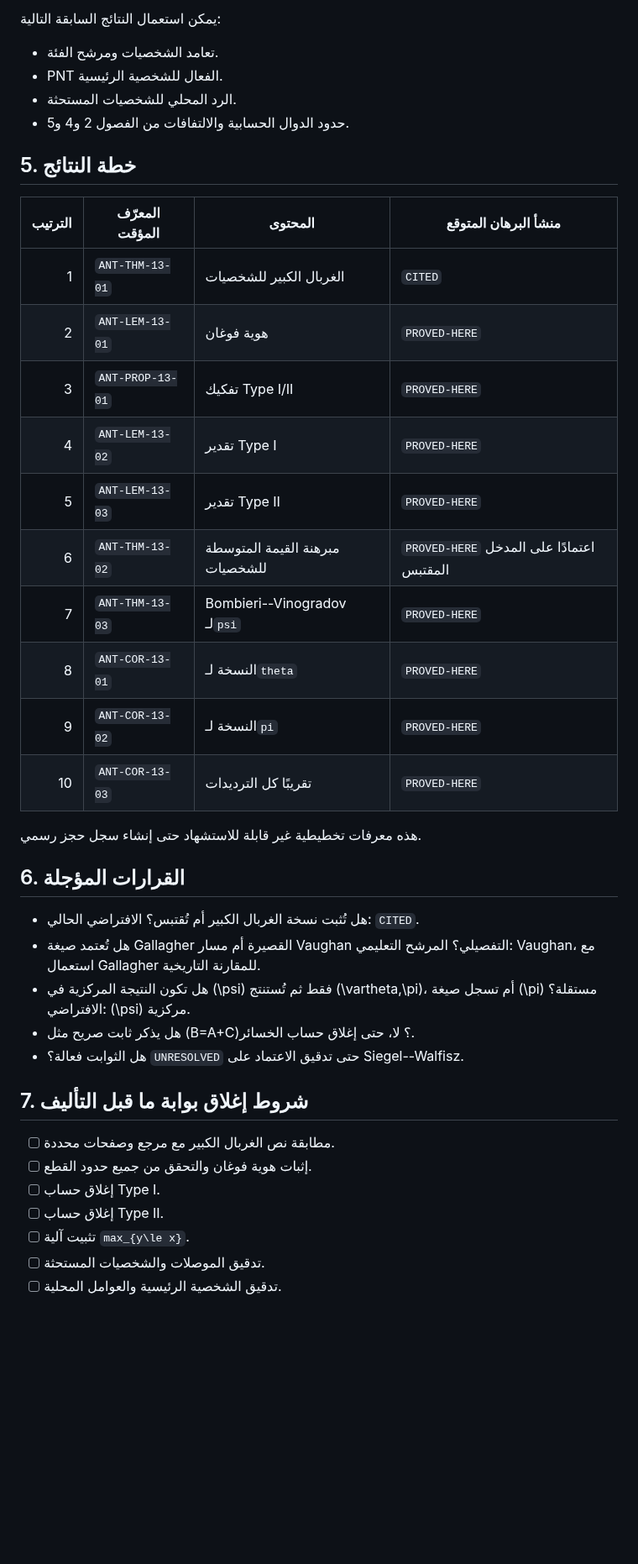
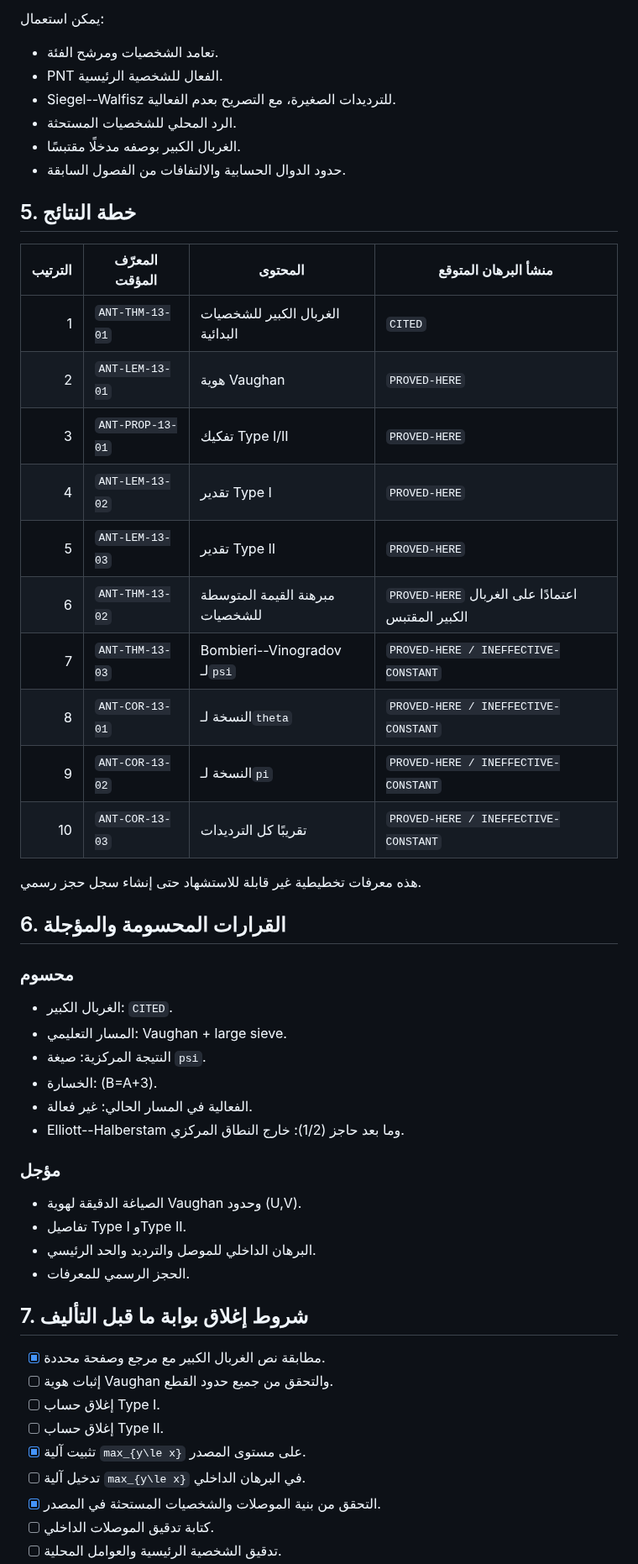
Before and after one commit to mesuef1974/analytic-number-theory-encyclopedia-ar, a Markdown page: research/literature-reviews/chapter-13-bombieri-vinogradov-proof-map.md, the part around one of its changes. Shown at 84% size. Drawn GitHub-style; blank space fills up the shorter version.

Commit message:
research(chapter-13): close large-sieve and log-loss nodes

```diff
--- a/research/literature-reviews/chapter-13-bombieri-vinogradov-proof-map.md
+++ b/research/literature-reviews/chapter-13-bombieri-vinogradov-proof-map.md
@@ -149,44 +198,56 @@ x(\log x)^C + Q^2(\log x)^C
 
-يمكن استعمال النتائج السابقة التالية:
+يمكن استعمال:
 
 - تعامد الشخصيات ومرشح الفئة.
 - PNT الفعال للشخصية الرئيسية.
+- Siegel--Walfisz للترديدات الصغيرة، مع التصريح بعدم الفعالية.
 - الرد المحلي للشخصيات المستحثة.
-- حدود الدوال الحسابية والالتفافات من الفصول 2 و4 و5.
+- الغربال الكبير بوصفه مدخلًا مقتبسًا.
+- حدود الدوال الحسابية والالتفافات من الفصول السابقة.
 
 ## 5. خطة النتائج
 
 | الترتيب | المعرّف المؤقت | المحتوى | منشأ البرهان المتوقع |
 |---:|---|---|---|
-| 1 | `ANT-THM-13-01` | الغربال الكبير للشخصيات | `CITED` |
-| 2 | `ANT-LEM-13-01` | هوية فوغان | `PROVED-HERE` |
+| 1 | `ANT-THM-13-01` | الغربال الكبير للشخصيات البدائية | `CITED` |
+| 2 | `ANT-LEM-13-01` | هوية Vaughan | `PROVED-HERE` |
 | 3 | `ANT-PROP-13-01` | تفكيك Type I/II | `PROVED-HERE` |
 | 4 | `ANT-LEM-13-02` | تقدير Type I | `PROVED-HERE` |
 | 5 | `ANT-LEM-13-03` | تقدير Type II | `PROVED-HERE` |
-| 6 | `ANT-THM-13-02` | مبرهنة القيمة المتوسطة للشخصيات | `PROVED-HERE` اعتمادًا على المدخل المقتبس |
-| 7 | `ANT-THM-13-03` | Bombieri--Vinogradov لـ`psi` | `PROVED-HERE` |
-| 8 | `ANT-COR-13-01` | النسخة لـ`theta` | `PROVED-HERE` |
-| 9 | `ANT-COR-13-02` | النسخة لـ`pi` | `PROVED-HERE` |
-| 10 | `ANT-COR-13-03` | تقريبًا كل الترديدات | `PROVED-HERE` |
+| 6 | `ANT-THM-13-02` | مبرهنة القيمة المتوسطة للشخصيات | `PROVED-HERE` اعتمادًا على الغربال الكبير المقتبس |
+| 7 | `ANT-THM-13-03` | Bombieri--Vinogradov لـ`psi` | `PROVED-HERE / INEFFECTIVE-CONSTANT` |
+| 8 | `ANT-COR-13-01` | النسخة لـ`theta` | `PROVED-HERE / INEFFECTIVE-CONSTANT` |
+| 9 | `ANT-COR-13-02` | النسخة لـ`pi` | `PROVED-HERE / INEFFECTIVE-CONSTANT` |
+| 10 | `ANT-COR-13-03` | تقريبًا كل الترديدات | `PROVED-HERE / INEFFECTIVE-CONSTANT` |
 
 هذه معرفات تخطيطية غير قابلة للاستشهاد حتى إنشاء سجل حجز رسمي.
 
-## 6. القرارات المؤجلة
+## 6. القرارات المحسومة والمؤجلة
 
-- هل تُثبت نسخة الغربال الكبير أم تُقتبس؟ الافتراضي الحالي: `CITED`.
-- هل تُعتمد صيغة Gallagher القصيرة أم مسار Vaughan التفصيلي؟ المرشح التعليمي:
-  Vaughan، مع استعمال Gallagher للمقارنة التاريخية.
-- هل تكون النتيجة المركزية في \(\psi\) فقط ثم تُستنتج \(\vartheta,\pi\)، أم
-  تسجل صيغة \(\pi\) مستقلة؟ الافتراضي: \(\psi\) مركزية.
-- هل يذكر ثابت صريح مثل \(B=A+C\)؟ لا، حتى إغلاق حساب الخسائر.
-- هل الثوابت فعالة؟ `UNRESOLVED` حتى تدقيق الاعتماد على Siegel--Walfisz.
+### محسوم
+
+- الغربال الكبير: `CITED`.
+- المسار التعليمي: Vaughan + large sieve.
+- النتيجة المركزية: صيغة `psi`.
+- الخسارة: \(B=A+3\).
+- الفعالية في المسار الحالي: غير فعالة.
+- Elliott--Halberstam وما بعد حاجز \(1/2\): خارج النطاق المركزي.
+
+### مؤجل
+
+- الصياغة الدقيقة لهوية Vaughan وحدود \(U,V\).
+- تفاصيل Type I وType II.
+- البرهان الداخلي للموصل والترديد والحد الرئيسي.
+- الحجز الرسمي للمعرفات.
 
 ## 7. شروط إغلاق بوابة ما قبل التأليف
 
-- [ ] مطابقة نص الغربال الكبير مع مرجع وصفحات محددة.
-- [ ] إثبات هوية فوغان والتحقق من جميع حدود القطع.
+- [x] مطابقة نص الغربال الكبير مع مرجع وصفحة محددة.
+- [ ] إثبات هوية Vaughan والتحقق من جميع حدود القطع.
 - [ ] إغلاق حساب Type I.
 - [ ] إغلاق حساب Type II.
-- [ ] تثبيت آلية `max_{y\le x}`.
-- [ ] تدقيق الموصلات والشخصيات المستحثة.
+- [x] تثبيت آلية `max_{y\le x}` على مستوى المصدر.
+- [ ] تدخيل آلية `max_{y\le x}` في البرهان الداخلي.
+- [x] التحقق من بنية الموصلات والشخصيات المستحثة في المصدر.
+- [ ] كتابة تدقيق الموصلات الداخلي.
 - [ ] تدقيق الشخصية الرئيسية والعوامل المحلية.
```
Also changed, not shown: other parts of research/literature-reviews/chapter-13-bombieri-vinogradov-proof-map.md (+92 -43 lines).
